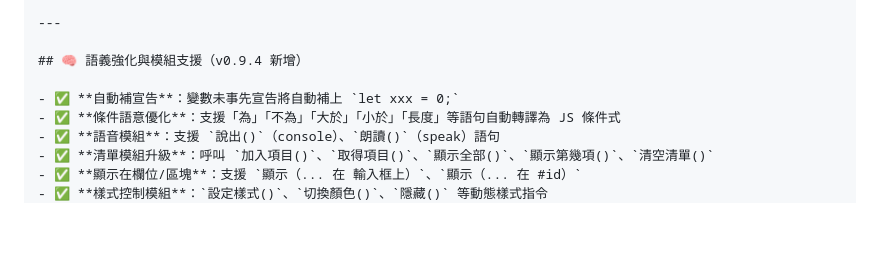
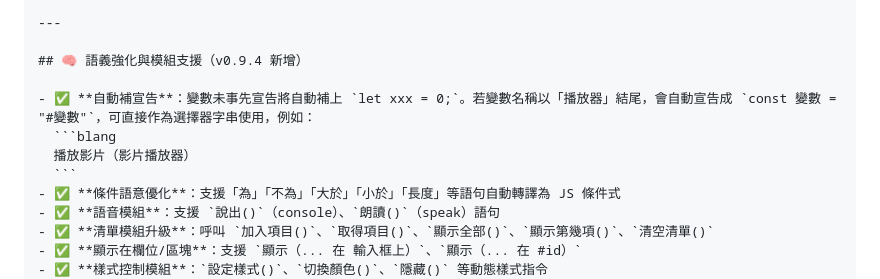
Before and after one commit to AIVIN311/blang-language, a Markdown page: README.md, the part around the change. Drawn GitHub-style; blank space fills up the shorter version.

````diff
--- a/README.md
+++ b/README.md
@@ -161,7 +161,10 @@ if (輸入框.value === "") {
 
 ## 🧠 語義強化與模組支援（v0.9.4 新增）
 
-- ✅ **自動補宣告**：變數未事先宣告將自動補上 `let xxx = 0;`
+- ✅ **自動補宣告**：變數未事先宣告將自動補上 `let xxx = 0;`。若變數名稱以「播放器」結尾，會自動宣告成 `const 變數 = "#變數"`，可直接作為選擇器字串使用，例如：
+  ```blang
+  播放影片（影片播放器）
+  ```
 - ✅ **條件語意優化**：支援「為」「不為」「大於」「小於」「長度」等語句自動轉譯為 JS 條件式
 - ✅ **語音模組**：支援 `說出()`（console）、`朗讀()`（speak）語句
 - ✅ **清單模組升級**：呼叫 `加入項目()`、`取得項目()`、`顯示全部()`、`顯示第幾項()`、`清空清單()`
````
Also changed, not shown: grammar.md (+2 -2 lines).
